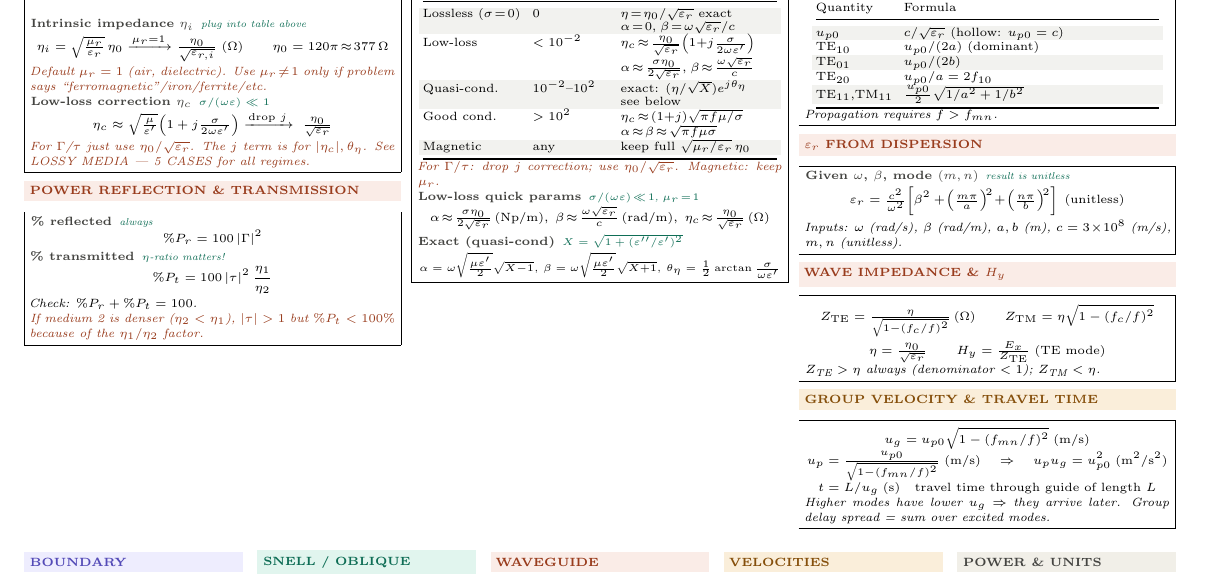
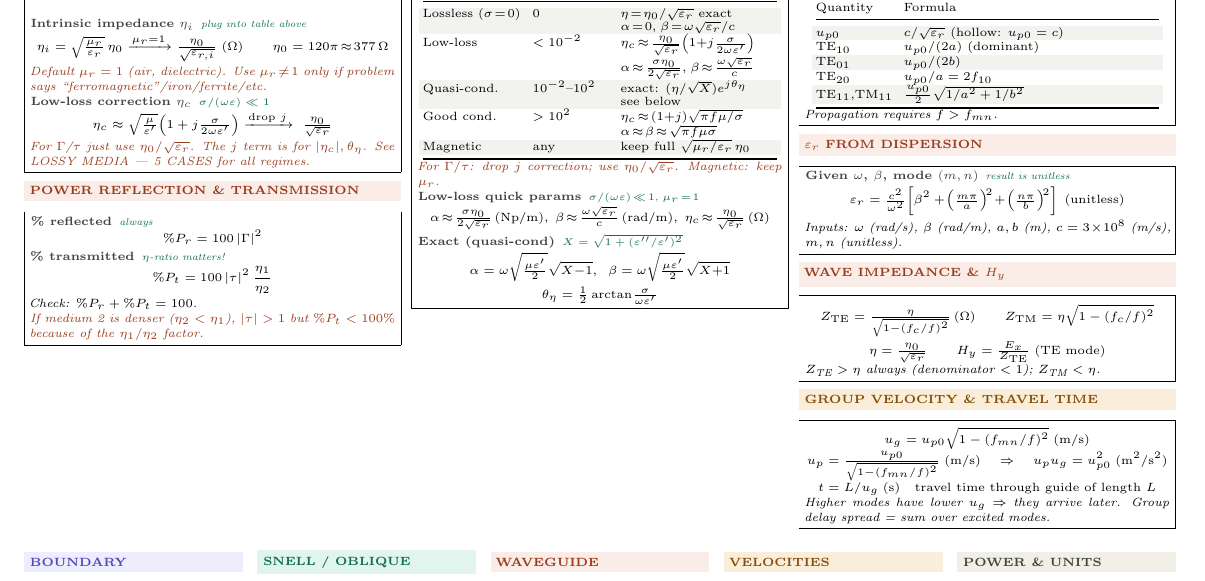
Before and after one commit to BaoPSU/ECE332-EMAG-II-Portland-State-University, a LaTeX document (Notes/Cheatsheets/Final/src/ECE332_HW3_cheatsheet.tex): part of the page, cut so that both start at the same text. Compiled offline with pdfLaTeX.

Commit message:
HW3 sheet: revert Exact (quasi-cond) to two-line (alpha/beta then theta_eta)

```diff
--- a/Notes/Cheatsheets/Final/src/ECE332_HW3_cheatsheet.tex
+++ b/Notes/Cheatsheets/Final/src/ECE332_HW3_cheatsheet.tex
@@ -184,7 +184,8 @@ Good cond. & $>10^2$ & $\eta_c\!\approx\!(1{+}j)\sqrt{\pi f\mu/\sigma}$\newline
 \[\alpha\!\approx\!\tfrac{\sigma\eta_0}{2\sqrt{\varepsilon_r}}\,\text{(Np/m)},\;\beta\!\approx\!\tfrac{\omega\sqrt{\varepsilon_r}}{c}\,\text{(rad/m)},\;\eta_c\!\approx\!\tfrac{\eta_0}{\sqrt{\varepsilon_r}}\,(\Omega)\]
 
 \eq{Exact (quasi-cond)}{$X=\sqrt{1+(\varepsilon''/\varepsilon')^2}$}
-{\fontsize{5.2}{6.0}\selectfont\[\alpha=\omega\sqrt{\tfrac{\mu\varepsilon'}{2}}\sqrt{X{-}1},\,\beta=\omega\sqrt{\tfrac{\mu\varepsilon'}{2}}\sqrt{X{+}1},\,\theta_\eta=\tfrac{1}{2}\arctan\tfrac{\sigma}{\omega\varepsilon'}\]}
+\[\alpha=\omega\sqrt{\tfrac{\mu\varepsilon'}{2}}\sqrt{X{-}1},\;\;\beta=\omega\sqrt{\tfrac{\mu\varepsilon'}{2}}\sqrt{X{+}1}\]
+\[\theta_\eta = \tfrac{1}{2}\arctan\!\tfrac{\sigma}{\omega\varepsilon'}\]
 \end{ebox}
 
 \columnbreak
```
